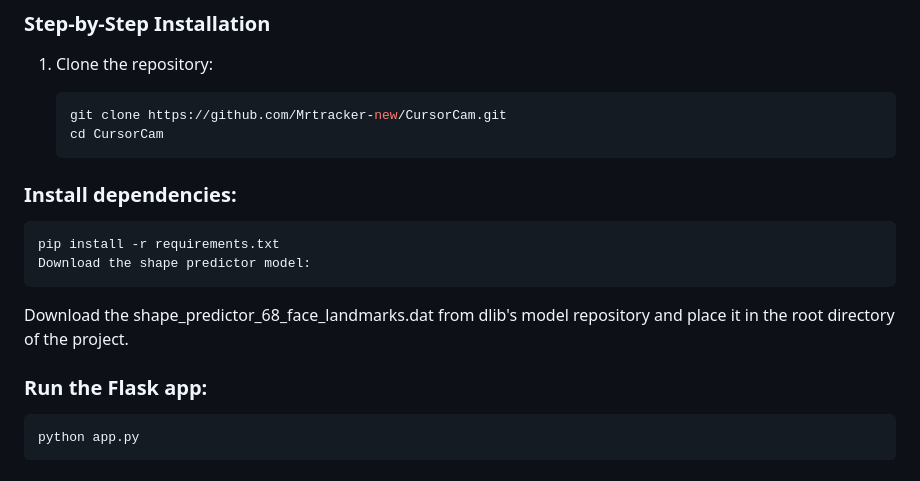
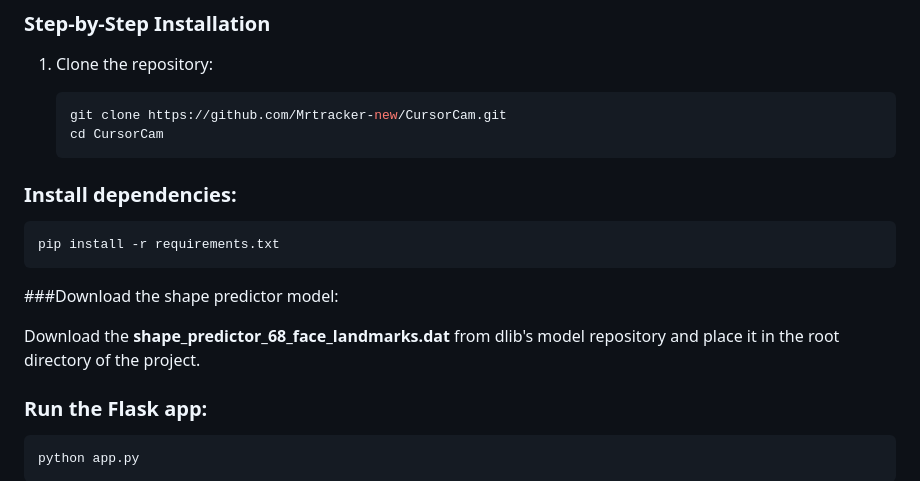
Before and after one commit to Mrtracker-new/CursorCam, a Markdown page: README.md, the part around the change. Drawn GitHub-style.

```diff
--- a/README.md
+++ b/README.md
@@ -37,9 +37,10 @@
 ### Install dependencies:
 
     pip install -r requirements.txt
-    Download the shape predictor model:
 
-Download the shape_predictor_68_face_landmarks.dat from dlib's model repository and place it in the root directory of the project.
+###Download the shape predictor model:
+
+Download the **shape_predictor_68_face_landmarks.dat** from dlib's model repository and place it in the root directory of the project.
 
 ### Run the Flask app:
 
```
